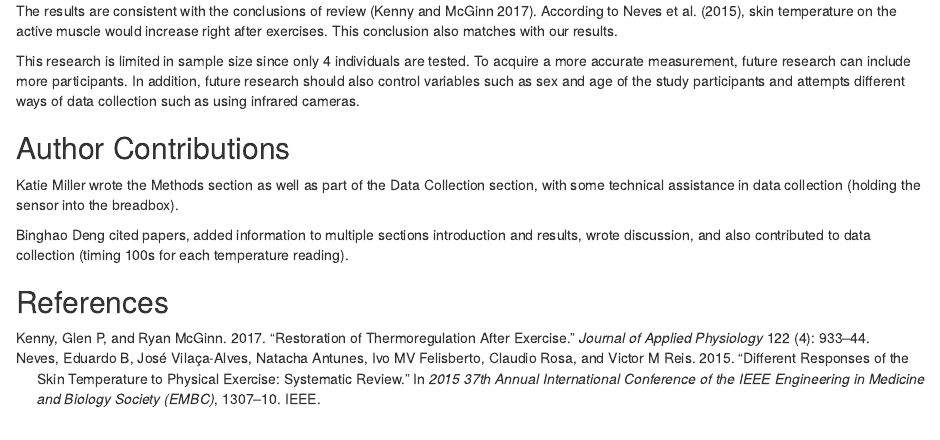
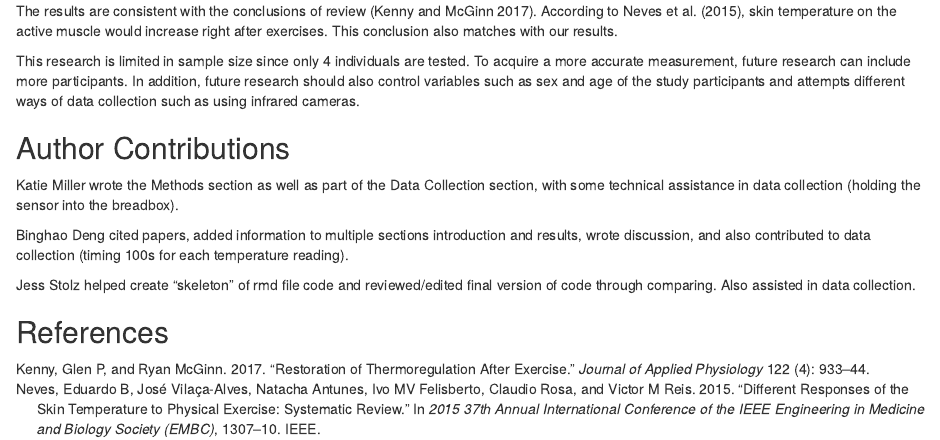
Before and after one commit to JonahKotzen/Ohm-My-Goodness, an R Markdown document (Module 5 Project Report.Rmd): the page in a window 1100 px wide, from 1440 px down. Rendered offline with R 4.5, knitr and Pandoc, with nearby package versions.

Commit message:
minor addition

```diff
--- a/Module 5 Project Report.Rmd
+++ b/Module 5 Project Report.Rmd
@@ -62,4 +62,6 @@ Katie Miller wrote the Methods section as well as part of the Data Collection se
 
 Binghao Deng cited papers, added information to multiple sections introduction and results, wrote discussion, and also contributed to data collection (timing 100s for each temperature reading).
 
+Jess Stolz helped create "skeleton" of rmd file code and reviewed/edited final version of code through comparing.  Also assisted in data collection.
+
 ## References
```
